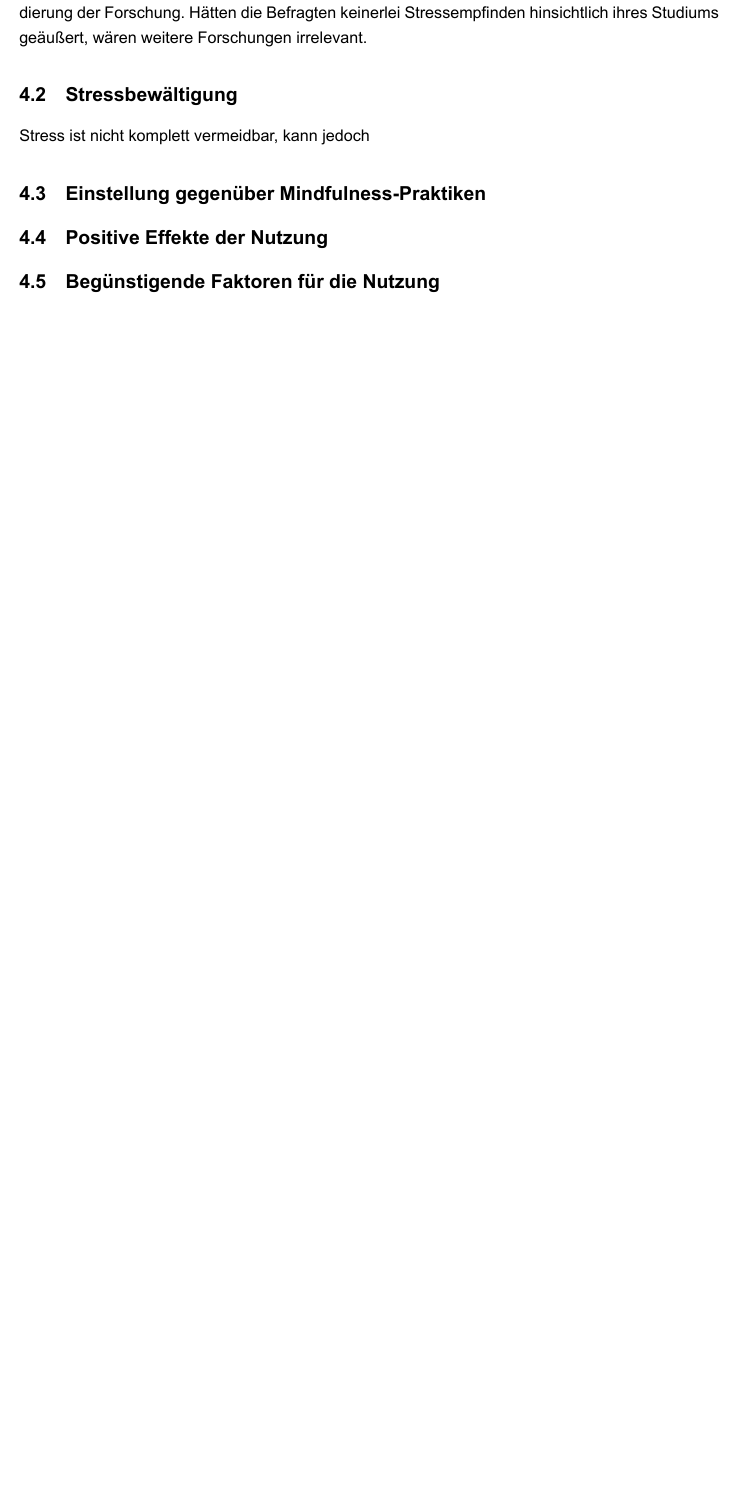
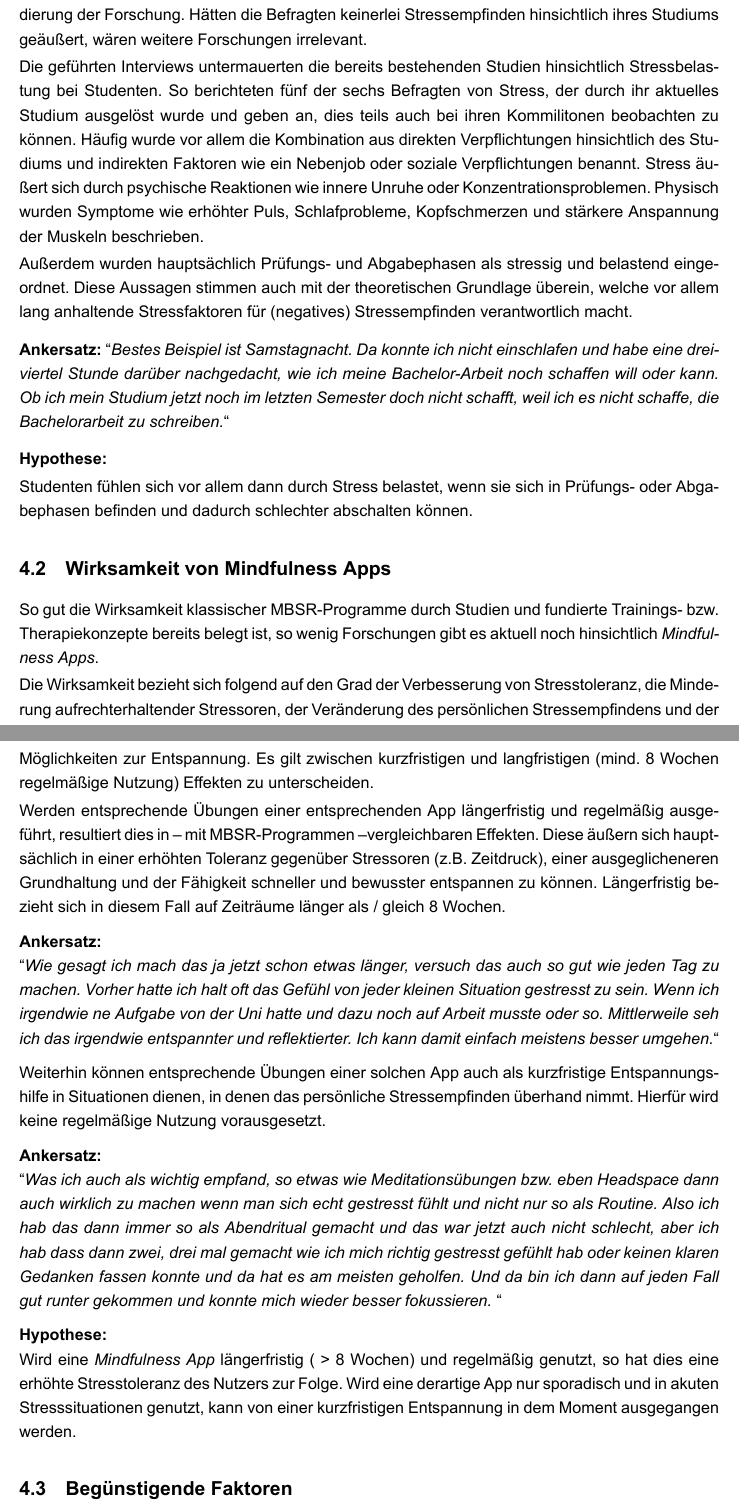
Before and after one commit to ladwig/Seminararbeit-MS, a LaTeX document (main.tex): part of page 8 of 10 before the commit and two parts of pages 8 and 9 of 12 after it, the two joined at a grey line, cut so that both start at the same text, the shorter picture padded with empty space. Compiled offline with XeLaTeX.

Commit message:
Updates from Overleaf

```diff
--- a/main.tex
+++ b/main.tex
@@ -231,15 +231,56 @@ Die Fragen der Kategorie \textit{A} sollen grundlegende Informationen klären un
 Folgend werden die aus den Leitfadeninterviews gewonnenen Informationen mit den theoretischen Grundlagen und vorausgegangenen Forschungen (siehe Abschnitt 2) in Zusammenhang gebracht. So können zusammenfassende Hypothesen generiert werden, welche beispielhaft mit Ankersätzen aus den geführten Gesprächen gestützt werden. Die Untergliederung orientiert sich an vorher gebildeten Codierungen bzw. Kategorien, denen passende Textpassagen aus den Transkripten zugeordnet wurden.
 
 \subsection{Stress im Studium}
-Folgende Hypothese ist zwar keine Antwort auf die Forschungsfrage selbst, dient aber der Validierung der Forschung. Hätten die Befragten keinerlei Stressempfinden hinsichtlich ihres Studiums geäußert, wären weitere Forschungen irrelevant.
+Folgende Hypothese dient zwar nicht der aktiven Beantwortung der Forschungsfrage, aber der Validierung der Forschung. Hätten die Befragten keinerlei Stressempfinden hinsichtlich ihres Studiums geäußert, wären weitere Forschungen irrelevant.
+
+Die geführten Interviews untermauerten die bereits bestehenden Studien hinsichtlich Stressbelastung bei Studenten. So berichteten fünf der sechs Befragten von Stress, der durch ihr aktuelles Studium ausgelöst wurde und geben an, dies teils auch bei ihren Kommilitonen beobachten zu können.
+Häufig wurde vor allem die Kombination aus direkten Verpflichtungen hinsichtlich des Studiums und indirekten Faktoren wie ein Nebenjob oder soziale Verpflichtungen benannt.
+Stress äußert sich durch psychische Reaktionen wie innere Unruhe oder Konzentrationsproblemen. Physisch wurden Symptome wie erhöhter Puls, Schlafprobleme, Kopfschmerzen und stärkere Anspannung der Muskeln beschrieben.
+
+Außerdem wurden hauptsächlich Prüfungs- und Abgabephasen als stressig und belastend eingeordnet. Diese Aussagen stimmen auch mit der theoretischen Grundlage überein, welche vor allem lang anhaltende Stressfaktoren für (negatives) Stressempfinden verantwortlich macht.
+
+\medskip
+
+\textbf{Ankersatz:}
+\grqq \textit{Bestes Beispiel ist Samstagnacht. Da konnte ich nicht einschlafen und habe eine dreiviertel Stunde darüber nachgedacht, wie ich meine Bachelor-Arbeit noch schaffen will oder kann. Ob ich mein Studium jetzt noch im letzten Semester doch nicht schafft, weil ich es nicht schaffe, die Bachelorarbeit zu schreiben.}\grqq\
+
+\medskip
+
+\textbf{Hypothese: }
+
+Studenten fühlen sich vor allem dann durch Stress belastet, wenn sie sich in Prüfungs- oder Abgabephasen befinden und dadurch schlechter abschalten können.
 
 
+\subsection{Wirksamkeit von Mindfulness Apps}
+So gut die Wirksamkeit klassischer MBSR-Programme durch Studien und fundierte Trainings- bzw. Therapiekonzepte bereits belegt ist, so wenig Forschungen gibt es aktuell noch hinsichtlich \textit{Mindfulness Apps}.
 
-\subsection{Stressbewältigung}
-Stress ist nicht komplett vermeidbar, kann jedoch
-\subsection{Einstellung gegenüber Mindfulness-Praktiken}
-\subsection{Positive Effekte der Nutzung}
-\subsection{Begünstigende Faktoren für die Nutzung}
+Die Wirksamkeit bezieht sich folgend auf den Grad der Verbesserung von Stresstoleranz, die Minderung aufrechterhaltender Stressoren, der Veränderung des persönlichen Stressempfindens und der Möglichkeiten zur Entspannung. Es gilt zwischen kurzfristigen und langfristigen (mind. 8 Wochen regelmäßige Nutzung) Effekten zu unterscheiden.
+
+Werden entsprechende Übungen einer entsprechenden App längerfristig und regelmäßig ausgeführt, resultiert dies in – mit MBSR-Programmen –vergleichbaren Effekten. Diese äußern sich hauptsächlich in einer erhöhten Toleranz gegenüber Stressoren (z.B. Zeitdruck), einer ausgeglicheneren Grundhaltung und der Fähigkeit schneller und bewusster  entspannen zu können. Längerfristig bezieht sich in diesem Fall auf Zeiträume länger als / gleich 8 Wochen.
+
+\medskip
+
+\textbf{Ankersatz:}
+\newline
+\grqq\textit{Wie gesagt ich mach das ja jetzt schon etwas länger, versuch das auch so gut wie jeden Tag zu machen. Vorher hatte ich halt oft das Gefühl von jeder kleinen Situation gestresst zu sein. Wenn ich irgendwie ne Aufgabe von der Uni hatte und dazu noch auf Arbeit musste oder so. Mittlerweile seh ich das irgendwie entspannter und reflektierter. Ich kann damit einfach meistens besser umgehen.}\grqq\
+
+\medskip
+
+Weiterhin können entsprechende Übungen einer solchen App auch als kurzfristige Entspannungshilfe in Situationen dienen, in denen das persönliche Stressempfinden überhand nimmt. Hierfür wird keine regelmäßige Nutzung vorausgesetzt.
+
+\medskip
+
+\textbf{Ankersatz:}
+\newline
+\grqq\textit{Was ich auch als wichtig empfand, so etwas wie Meditationsübungen bzw. eben Headspace dann auch wirklich zu machen wenn man sich echt gestresst fühlt und nicht nur so als Routine. Also ich hab das dann immer so als Abendritual gemacht und das war jetzt auch nicht schlecht, aber ich hab dass dann zwei, drei mal gemacht wie ich mich richtig gestresst gefühlt hab oder keinen klaren Gedanken fassen konnte und da hat es am meisten geholfen. Und da bin ich dann auf jeden Fall gut runter gekommen und konnte mich wieder besser fokussieren. }\grqq\
+
+\medskip
+
+\textbf{Hypothese: }
+\newline
+Wird eine \textit{Mindfulness App} längerfristig ( > 8 Wochen)  und regelmäßig genutzt, so hat dies eine erhöhte Stresstoleranz des Nutzers zur Folge. Wird eine derartige App nur sporadisch und in akuten Stresssituationen genutzt, kann von einer kurzfristigen Entspannung in dem Moment ausgegangen werden.
+
+\subsection{Begünstigende Faktoren}
 
 
 \section{FAZIT}
```
Also changed, not shown: maybes.tex (+2 -0 lines), main.tex (9 more changed lines).
